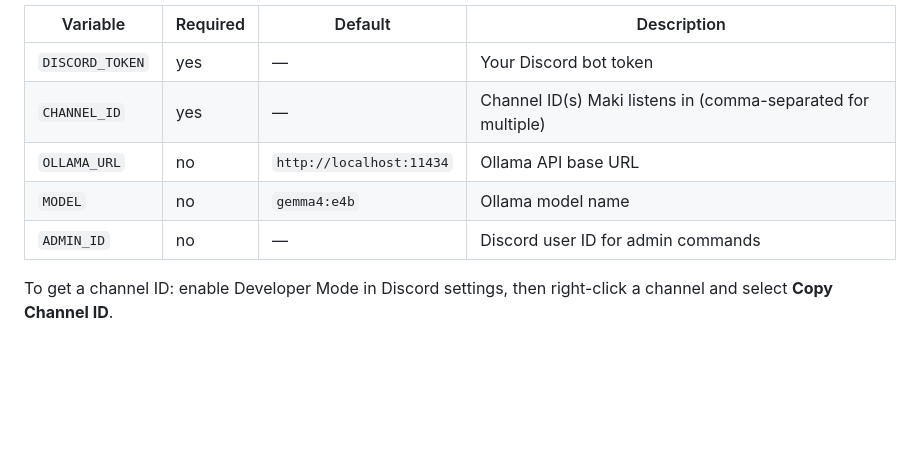
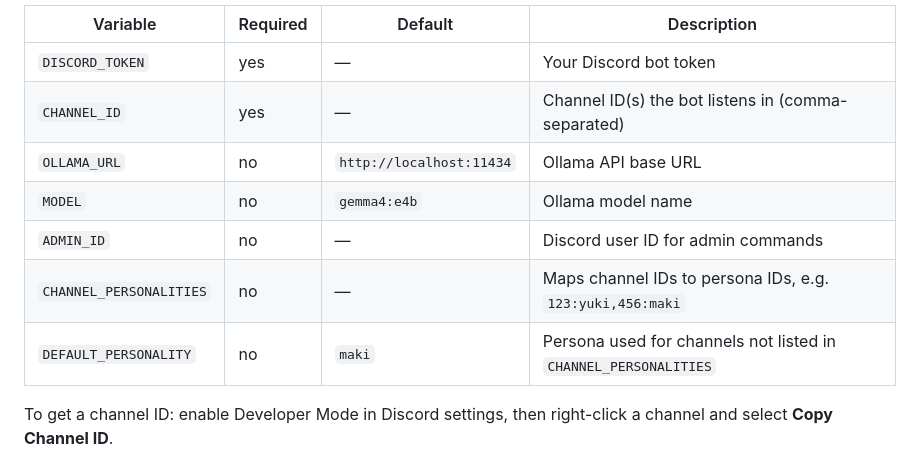
Before and after one commit to BradleyCharles/Maki, a Markdown page: README.md, the part around one of its changes. GitHub-like rendering; blank space fills up the shorter version.

```diff
--- a/README.md
+++ b/README.md
@@ -148,10 +181,12 @@ cp .env.example .env
 | Variable | Required | Default | Description |
 |---|---|---|---|
 | `DISCORD_TOKEN` | yes | — | Your Discord bot token |
-| `CHANNEL_ID` | yes | — | Channel ID(s) Maki listens in (comma-separated for multiple) |
+| `CHANNEL_ID` | yes | — | Channel ID(s) the bot listens in (comma-separated) |
 | `OLLAMA_URL` | no | `http://localhost:11434` | Ollama API base URL |
 | `MODEL` | no | `gemma4:e4b` | Ollama model name |
 | `ADMIN_ID` | no | — | Discord user ID for admin commands |
+| `CHANNEL_PERSONALITIES` | no | — | Maps channel IDs to persona IDs, e.g. `123:yuki,456:maki` |
+| `DEFAULT_PERSONALITY` | no | `maki` | Persona used for channels not listed in `CHANNEL_PERSONALITIES` |
 
 To get a channel ID: enable Developer Mode in Discord settings, then right-click a channel and select **Copy Channel ID**.
 
```
Also changed, not shown: other parts of README.md (+55 -22 lines).
